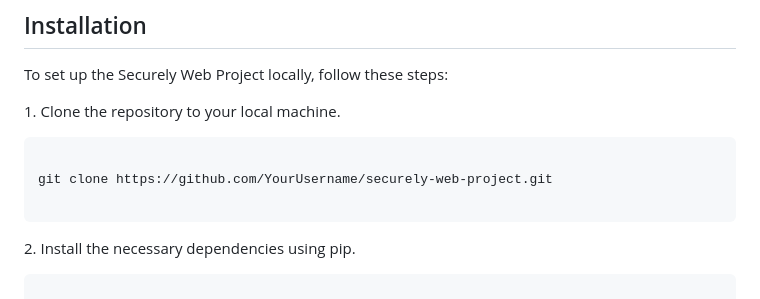
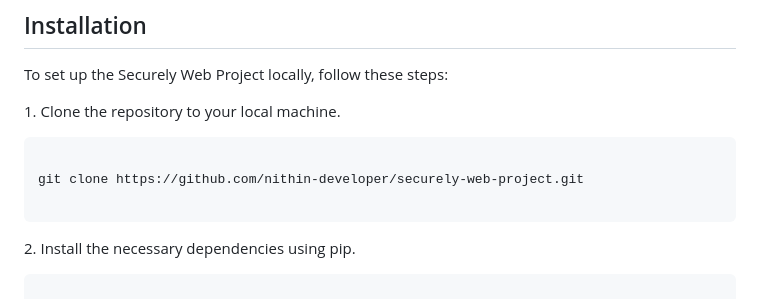
Before and after one commit to nithin-developer/Securely-Web-Project, a Markdown page: README.md, the part around the change. GitHub-like rendering.

````diff
--- a/README.md
+++ b/README.md
@@ -42,7 +42,7 @@ To set up the Securely Web Project locally, follow these steps:
 
 ```bash
 
-git clone https://github.com/YourUsername/securely-web-project.git
+git clone https://github.com/nithin-developer/securely-web-project.git
 
 ```
 
````
